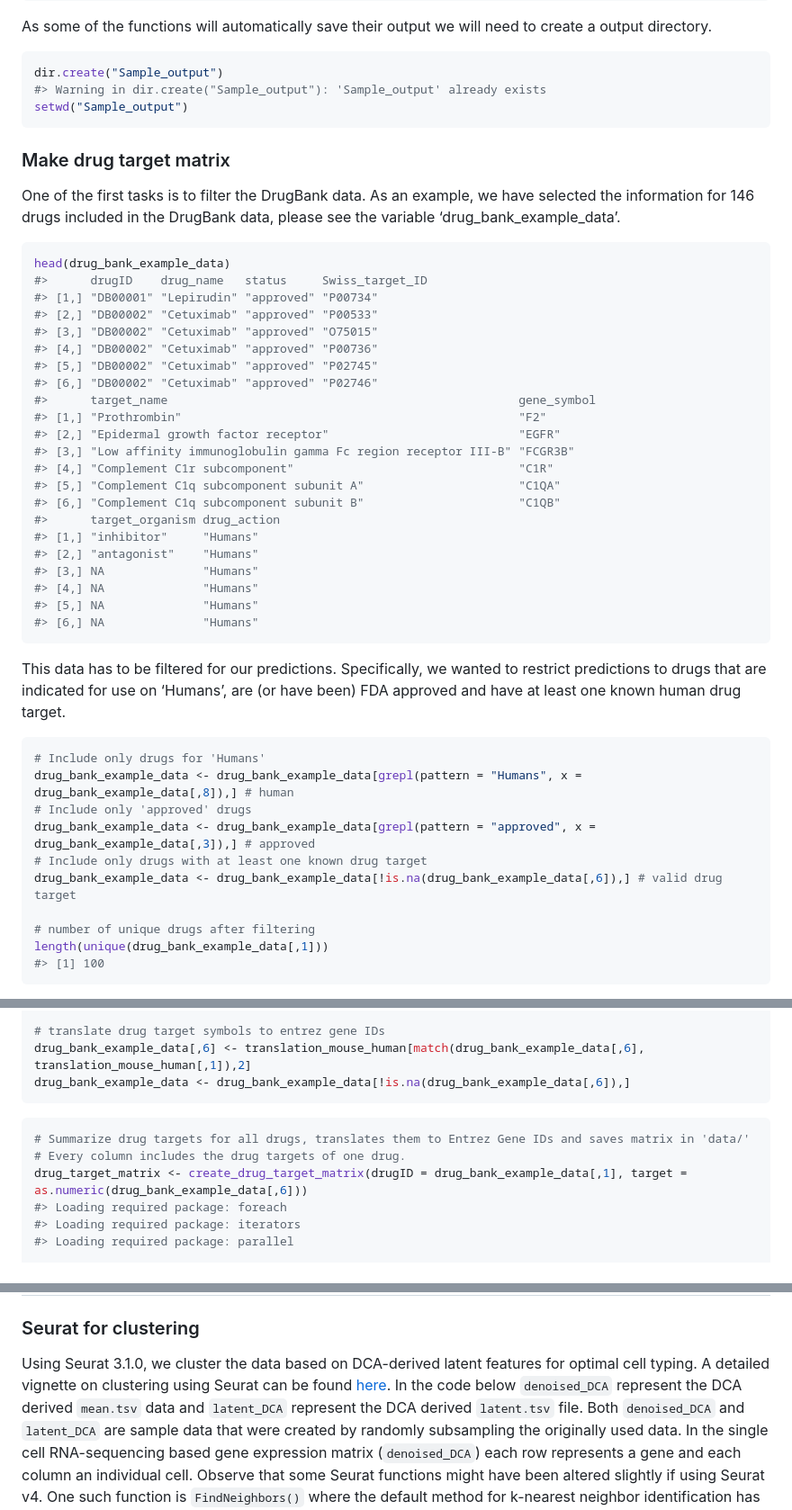
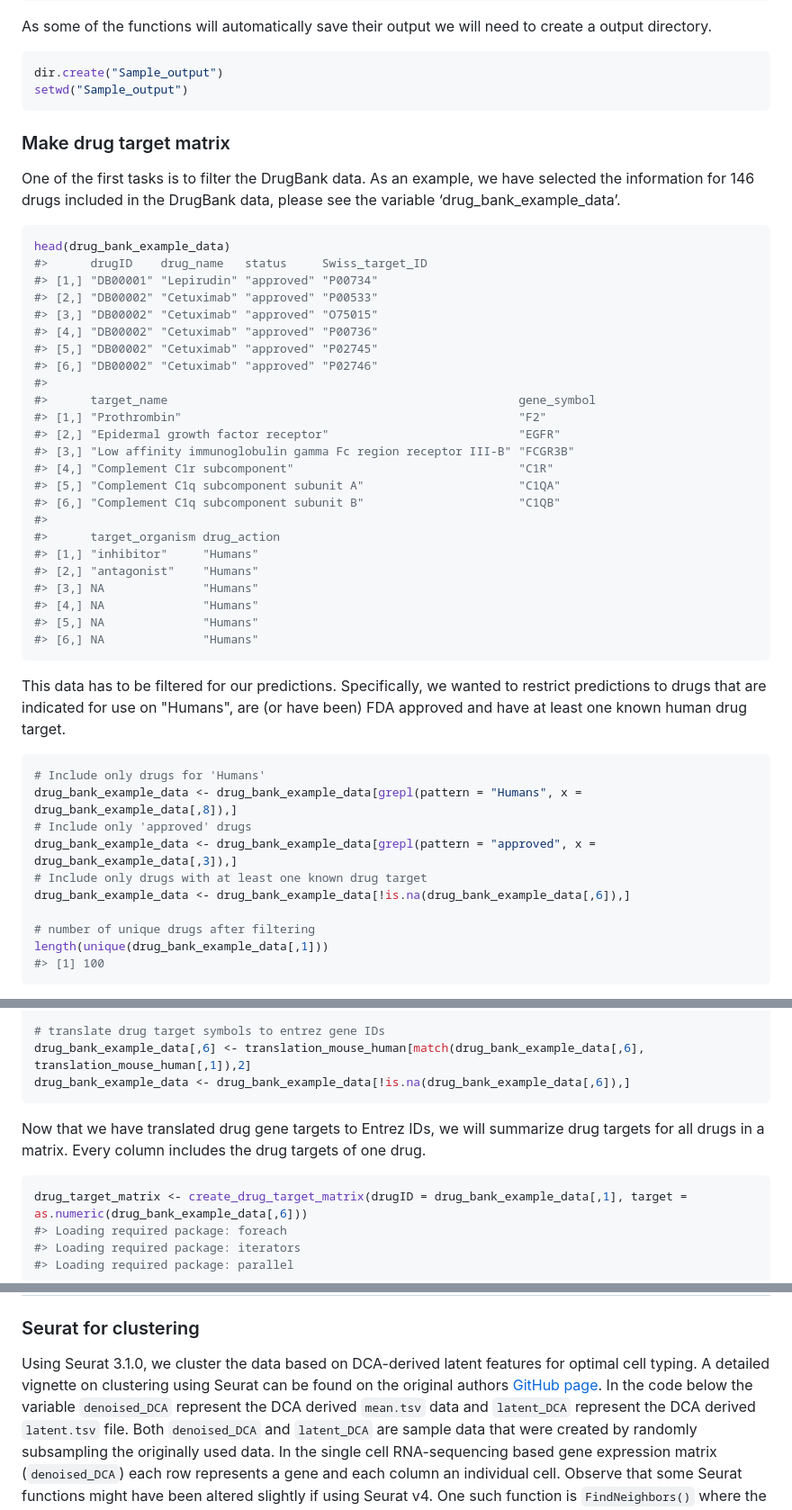
Before and after one commit to SDTC-CPMed/scDrugPrio, a Markdown page: vignettes/sample_workflow_scDrugPrio.md, 3 parts joined by grey strips. Shown: that part at 90% size. GitHub-like rendering.

````diff
--- a/vignettes/sample_workflow_scDrugPrio.md
+++ b/vignettes/sample_workflow_scDrugPrio.md
@@ -98,7 +98,6 @@ need to create a output directory.
 
 ``` r
 dir.create("Sample_output")
-#> Warning in dir.create("Sample_output"): 'Sample_output' already exists
 setwd("Sample_output")
 ```
 
@@ -117,6 +116,7 @@ head(drug_bank_example_data)
 #> [4,] "DB00002" "Cetuximab" "approved" "P00736"
 #> [5,] "DB00002" "Cetuximab" "approved" "P02745"
 #> [6,] "DB00002" "Cetuximab" "approved" "P02746"
+#>
 #>      target_name                                                  gene_symbol
 #> [1,] "Prothrombin"                                                "F2"
 #> [2,] "Epidermal growth factor receptor"                           "EGFR"
@@ -124,6 +124,7 @@ head(drug_bank_example_data)
 #> [4,] "Complement C1r subcomponent"                                "C1R"
 #> [5,] "Complement C1q subcomponent subunit A"                      "C1QA"
 #> [6,] "Complement C1q subcomponent subunit B"                      "C1QB"
+#>
 #>      target_organism drug_action
 #> [1,] "inhibitor"     "Humans"
 #> [2,] "antagonist"    "Humans"
@@ -135,16 +136,16 @@ head(drug_bank_example_data)
 
 This data has to be filtered for our predictions. Specifically, we
 wanted to restrict predictions to drugs that are indicated for use on
-‘Humans’, are (or have been) FDA approved and have at least one known
+"Humans", are (or have been) FDA approved and have at least one known
 human drug target.
 
 ``` r
 # Include only drugs for 'Humans'
-drug_bank_example_data <- drug_bank_example_data[grepl(pattern = "Humans", x = drug_bank_example_data[,8]),] # human
+drug_bank_example_data <- drug_bank_example_data[grepl(pattern = "Humans", x = drug_bank_example_data[,8]),]
 # Include only 'approved' drugs
-drug_bank_example_data <- drug_bank_example_data[grepl(pattern = "approved", x = drug_bank_example_data[,3]),] # approved
+drug_bank_example_data <- drug_bank_example_data[grepl(pattern = "approved", x = drug_bank_example_data[,3]),]
 # Include only drugs with at least one known drug target
-drug_bank_example_data <- drug_bank_example_data[!is.na(drug_bank_example_data[,6]),] # valid drug target
+drug_bank_example_data <- drug_bank_example_data[!is.na(drug_bank_example_data[,6]),]
 
 # number of unique drugs after filtering
 length(unique(drug_bank_example_data[,1]))
@@ -172,10 +173,11 @@ head(translation_mouse_human)
 drug_bank_example_data[,6] <- translation_mouse_human[match(drug_bank_example_data[,6], translation_mouse_human[,1]),2]
 drug_bank_example_data <- drug_bank_example_data[!is.na(drug_bank_example_data[,6]),]
 ```
+Now that we have translated drug gene targets to Entrez IDs, we will
+summarize drug targets for all drugs in a matrix. Every column includes the
+drug targets of one drug.
 
 ``` r
-# Summarize drug targets for all drugs, translates them to Entrez Gene IDs and saves matrix in 'data/'
-# Every column includes the drug targets of one drug.
 drug_target_matrix <- create_drug_target_matrix(drugID = drug_bank_example_data[,1], target = as.numeric(drug_bank_example_data[,6]))
 #> Loading required package: foreach
 #> Loading required package: iterators
@@ -334,8 +336,8 @@ environment already.
 
 Using Seurat 3.1.0, we cluster the data based on DCA-derived latent
 features for optimal cell typing. A detailed vignette on clustering
-using Seurat can be found [here](https://github.com/satijalab/seurat).
-In the code below `denoised_DCA` represent the DCA derived `mean.tsv`
+using Seurat can be found on the original authors [GitHub page](https://github.com/satijalab/seurat).
+In the code below the variable `denoised_DCA` represent the DCA derived `mean.tsv`
 data and `latent_DCA` represent the DCA derived `latent.tsv` file. Both
 `denoised_DCA` and `latent_DCA` are sample data that were created by
 randomly subsampling the originally used data. In the single cell
````
Also changed, not shown: other parts of vignettes/sample_workflow_scDrugPrio.md (+23 -52 lines).
